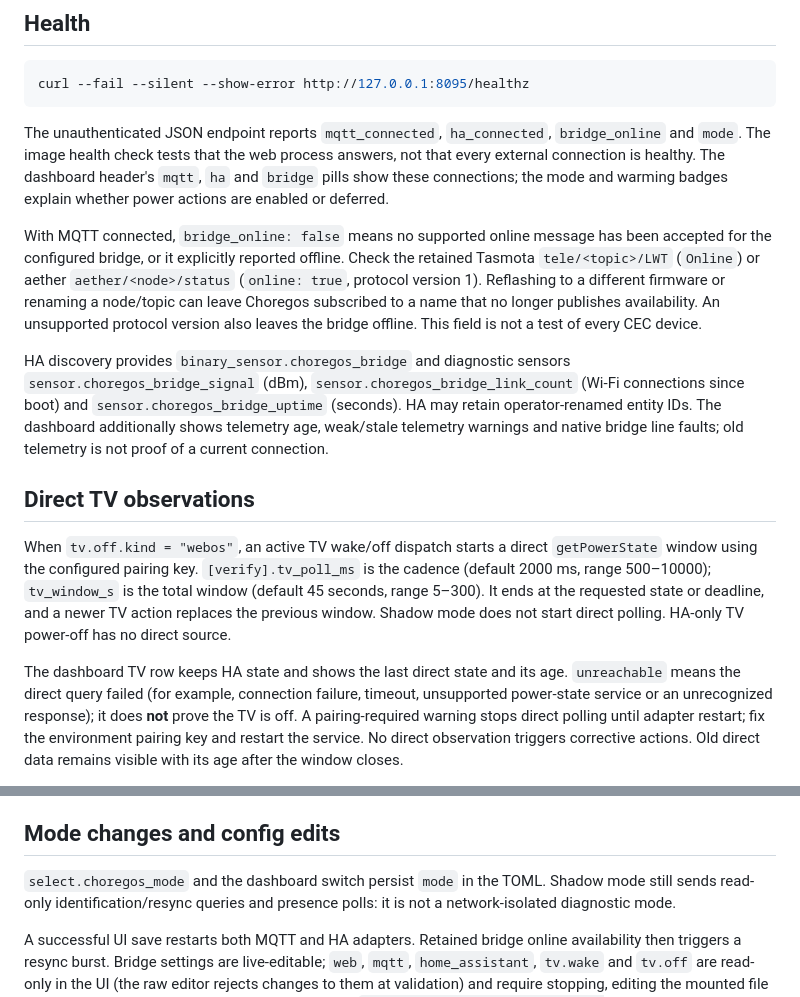
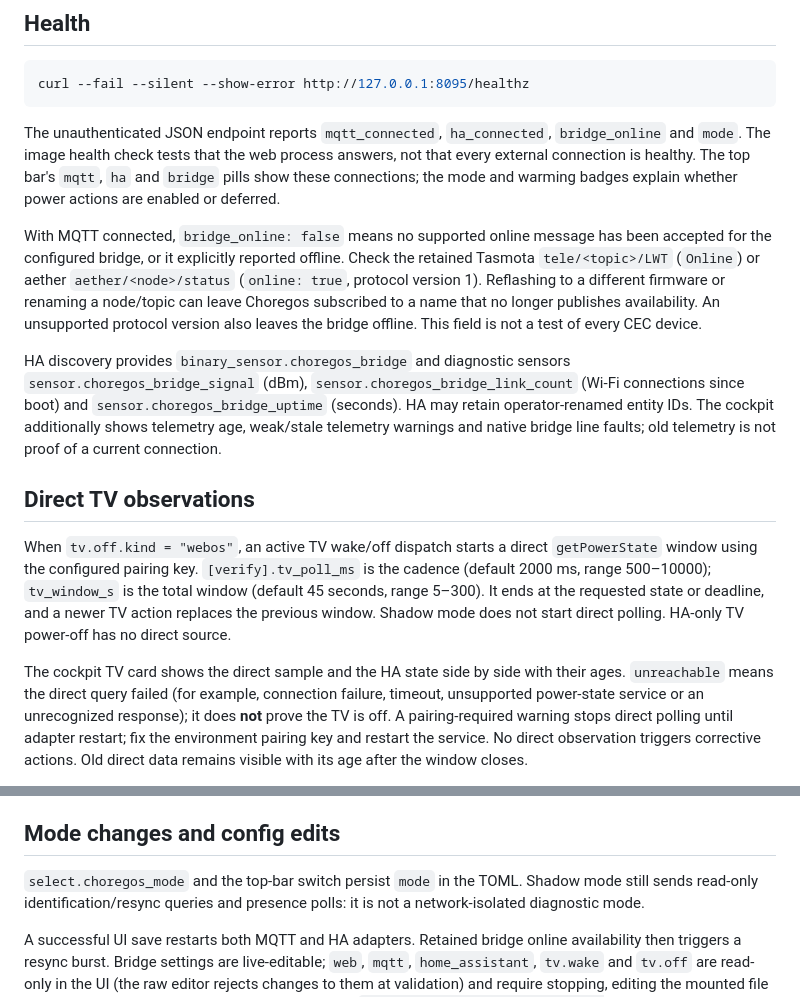
Before and after one commit to yasen-pavlov/choregos, a Markdown page: docs/operations.md, 2 parts joined by grey strips. Rendered like a GitHub page.

```diff
--- a/docs/operations.md
+++ b/docs/operations.md
@@ -70,7 +70,7 @@ curl --fail --silent --show-error http://127.0.0.1:8095/healthz
 
 The unauthenticated JSON endpoint reports `mqtt_connected`, `ha_connected`,
 `bridge_online` and `mode`. The image health check tests that the web process
-answers, not that every external connection is healthy. The dashboard header's
+answers, not that every external connection is healthy. The top bar's
 `mqtt`, `ha` and `bridge` pills show these connections; the mode and warming
 badges explain whether power actions are enabled or deferred.
 
@@ -85,7 +85,7 @@ also leaves the bridge offline. This field is not a test of every CEC device.
 HA discovery provides `binary_sensor.choregos_bridge` and diagnostic sensors
 `sensor.choregos_bridge_signal` (dBm), `sensor.choregos_bridge_link_count`
 (Wi-Fi connections since boot) and `sensor.choregos_bridge_uptime` (seconds).
-HA may retain operator-renamed entity IDs. The dashboard additionally shows
+HA may retain operator-renamed entity IDs. The cockpit additionally shows
 telemetry age, weak/stale telemetry warnings and native bridge line faults;
 old telemetry is not proof of a current connection.
 
@@ -98,7 +98,7 @@ window (default 45 seconds, range 5–300). It ends at the requested state or
 deadline, and a newer TV action replaces the previous window. Shadow mode
 does not start direct polling. HA-only TV power-off has no direct source.
 
-The dashboard TV row keeps HA state and shows the last direct state and its age.
+The cockpit TV card shows the direct sample and the HA state side by side with their ages.
 `unreachable` means the direct query failed (for example, connection failure,
 timeout, unsupported power-state service or an unrecognized response); it
 does **not** prove the TV is off. A pairing-required warning stops direct polling
@@ -252,7 +252,7 @@ golden test runs compare decisions against those expectations.
 
 ## Mode changes and config edits
 
-`select.choregos_mode` and the dashboard switch persist `mode` in the TOML.
+`select.choregos_mode` and the top-bar switch persist `mode` in the TOML.
 Shadow mode still sends read-only identification/resync queries and presence
 polls: it is not a network-isolated diagnostic mode.
 
```
Also changed, not shown: README.md (+19 -14 lines), docs/cockpit.png (added), docs/dashboard.png (deleted), docs/decisions.png (deleted), docs/recorder.png (added), docs/timeline.png (added), 3 other files.
